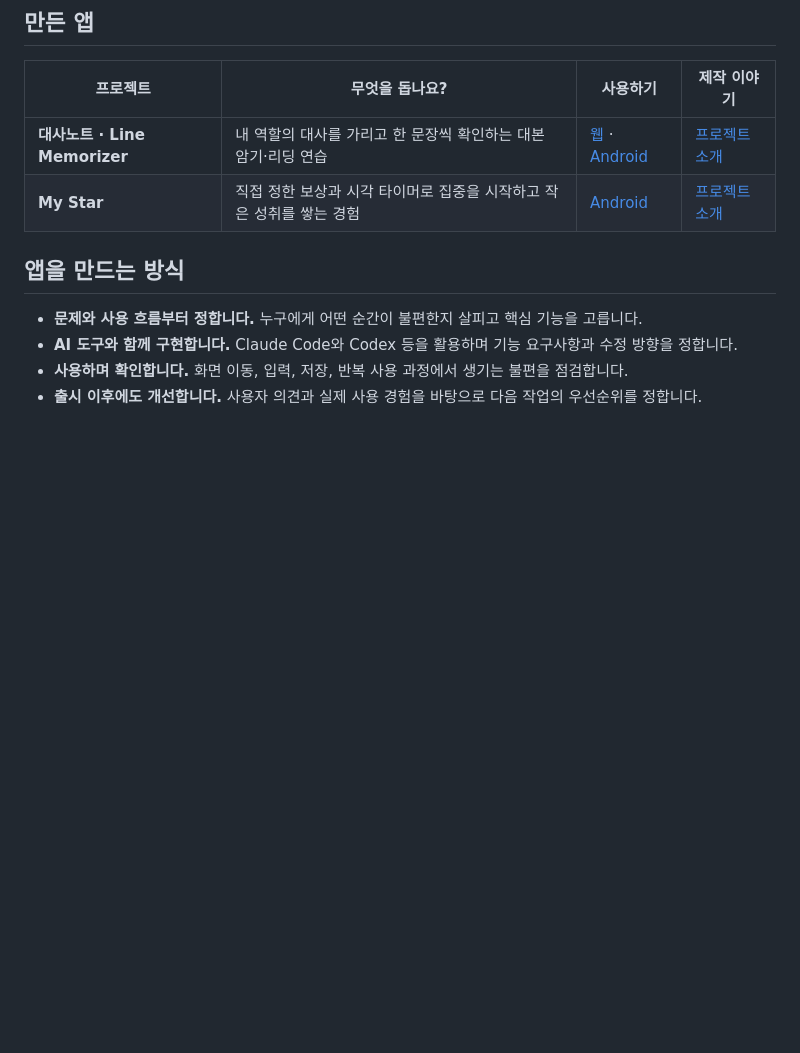
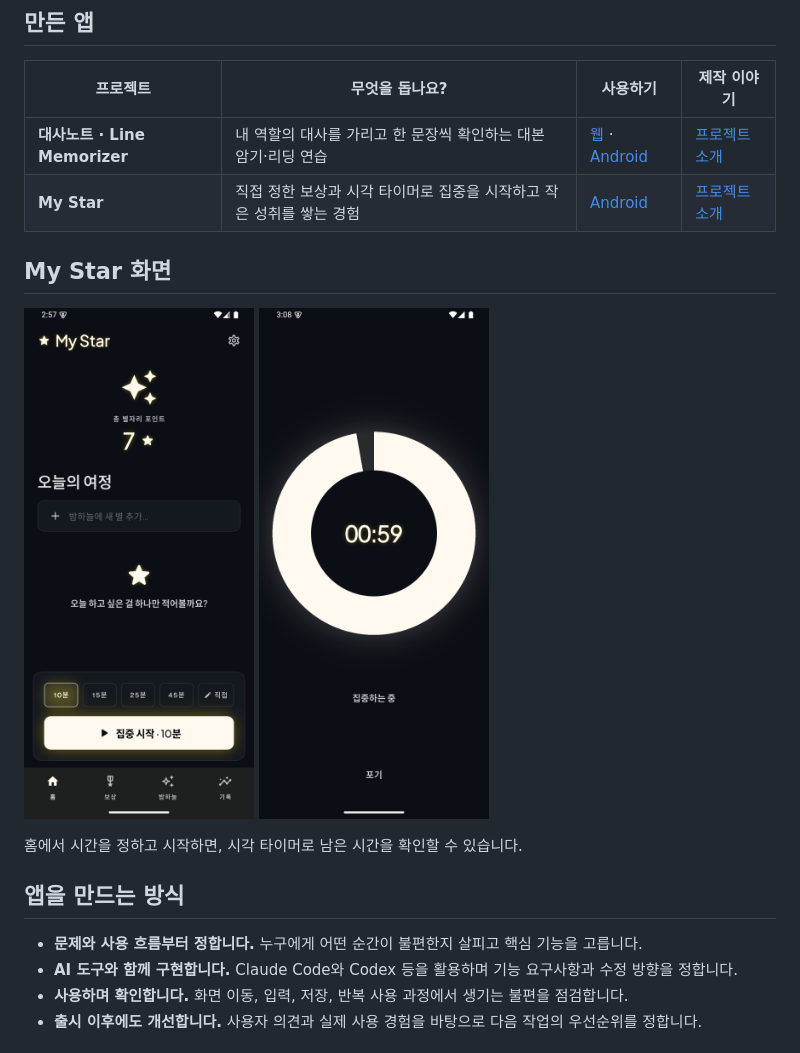
Before and after one commit to hyesun5464/hyesun5464, a Markdown page: README.md, the part around the change. GitHub-like rendering; pictures changed too: assets/my-star-focus.png (added), assets/my-star-home.png (added); blank space fills up the shorter version.

Commit message:
docs: add My Star app screenshots to profile

```diff
--- a/README.md
+++ b/README.md
@@ -13,6 +13,15 @@ AI 도구를 활용해 아이디어를 앱으로 구현하고, 직접 사용하
 |---|---|---|---|
 | **대사노트 · Line Memorizer** | 내 역할의 대사를 가리고 한 문장씩 확인하는 대본 암기·리딩 연습 | [웹](https://line-memorizer.com/) · [Android](https://play.google.com/store/apps/details?id=com.linememorizer.line_memorizer) | [프로젝트 소개](https://github.com/hyesun5464/hyesun5464.github.io/blob/main/portfolio/line-memorizer.md) |
 | **My Star** | 직접 정한 보상과 시각 타이머로 집중을 시작하고 작은 성취를 쌓는 경험 | [Android](https://play.google.com/store/apps/details?id=com.dohae.my_star) | [프로젝트 소개](https://github.com/hyesun5464/hyesun5464.github.io/blob/main/portfolio/my-star.md) |
+
+## My Star 화면
+
+<p>
+  <img src="https://raw.githubusercontent.com/hyesun5464/hyesun5464/main/assets/my-star-home.png" width="230" alt="My Star 홈: 별과 할 일, 집중 시간 선택" />
+  <img src="https://raw.githubusercontent.com/hyesun5464/hyesun5464/main/assets/my-star-focus.png" width="230" alt="My Star 집중: 남은 시간을 면적으로 표시하는 타이머" />
+</p>
+
+홈에서 시간을 정하고 시작하면, 시각 타이머로 남은 시간을 확인할 수 있습니다.
 
 ## 앱을 만드는 방식
 
```
